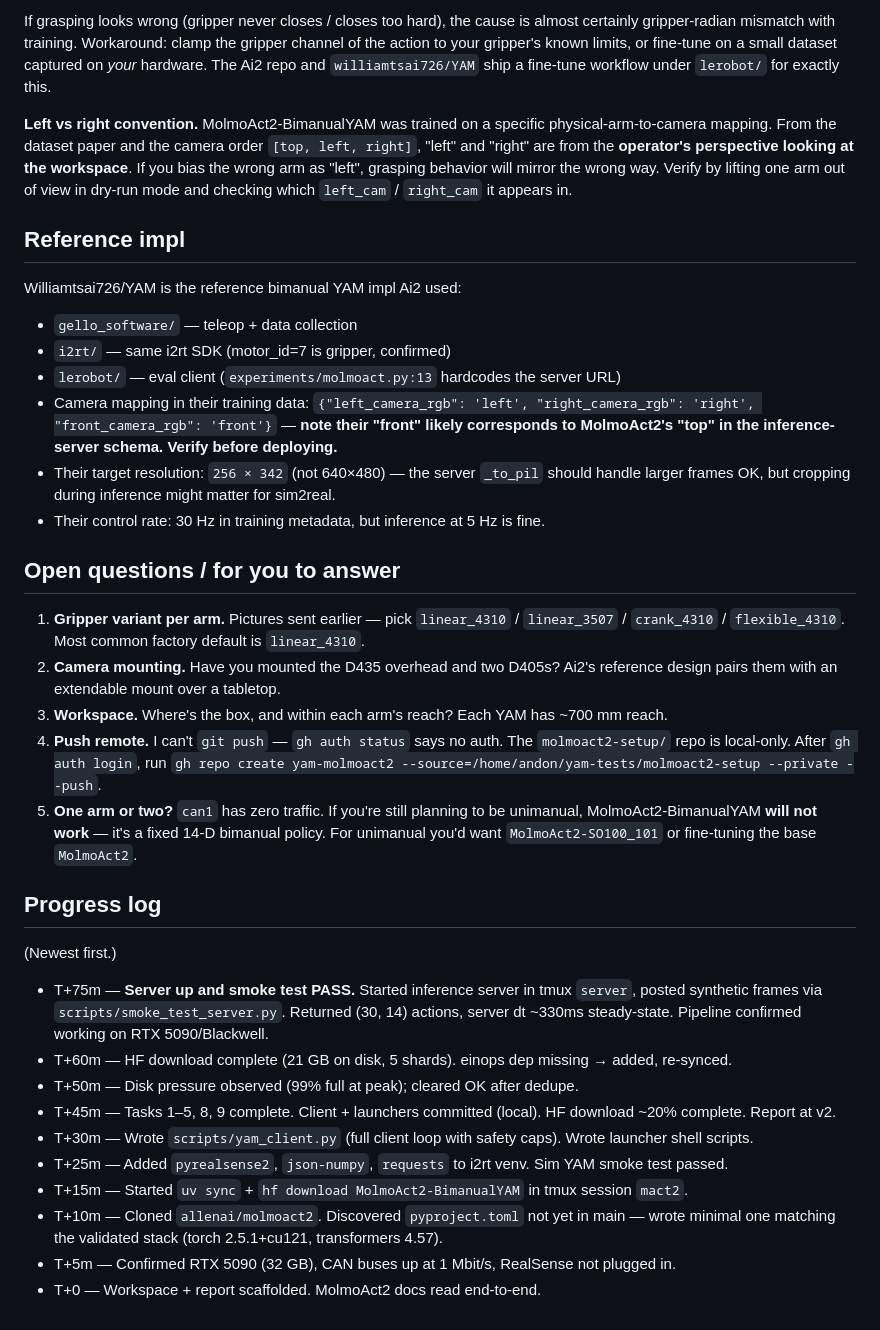
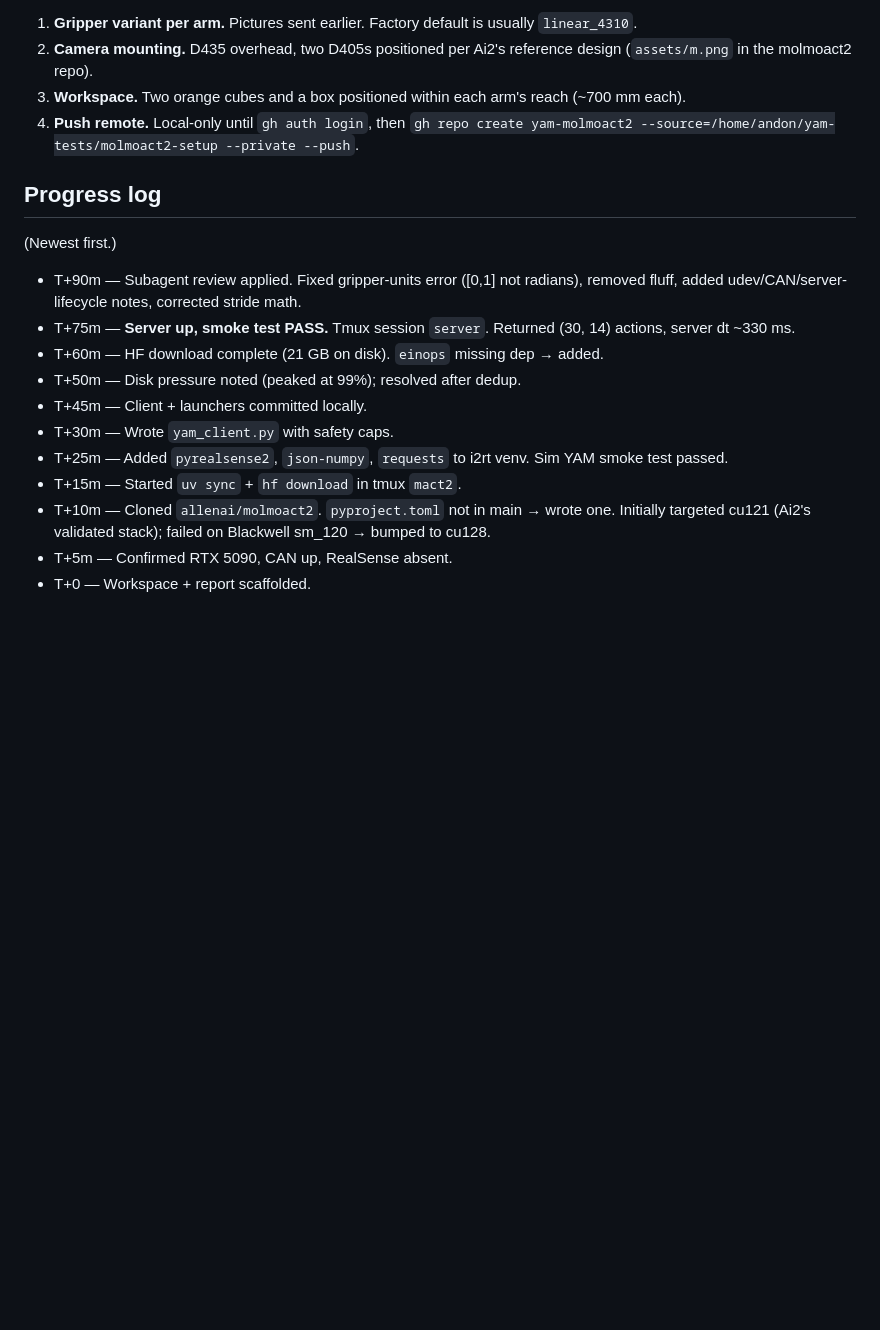
Before and after one commit to jeqcho/yam-vla-tests, a Markdown page: molmoact2-setup.md, the part around one of its changes. Rendered like a GitHub page; blank space fills up the shorter version.

```diff
--- a/molmoact2-setup.md
+++ b/molmoact2-setup.md
@@ -180,36 +180,20 @@ state[13]     right gripper
-If grasping looks wrong (gripper never closes / closes too hard), the cause is almost certainly gripper-radian mismatch with training. Workaround: clamp the gripper channel of the action to your gripper's known limits, or fine-tune on a small dataset captured on *your* hardware. The Ai2 repo and `williamtsai726/YAM` ship a fine-tune workflow under `lerobot/` for exactly this.
-
-**Left vs right convention.** MolmoAct2-BimanualYAM was trained on a specific physical-arm-to-camera mapping. From the dataset paper and the camera order `[top, left, right]`, "left" and "right" are from the **operator's perspective looking at the workspace**. If you bias the wrong arm as "left", grasping behavior will mirror the wrong way. Verify by lifting one arm out of view in dry-run mode and checking which `left_cam` / `right_cam` it appears in.
-
-## Reference impl
-
-Williamtsai726/YAM is the reference bimanual YAM impl Ai2 used:
-- `gello_software/` — teleop + data collection
-- `i2rt/` — same i2rt SDK (motor_id=7 is gripper, confirmed)
-- `lerobot/` — eval client (`experiments/molmoact.py:13` hardcodes the server URL)
-- Camera mapping in their training data: `{"left_camera_rgb": 'left', "right_camera_rgb": 'right', "front_camera_rgb": 'front'}` — **note their "front" likely corresponds to MolmoAct2's "top" in the inference-server schema. Verify before deploying.**
-- Their target resolution: `256 × 342` (not 640×480) — the server `_to_pil` should handle larger frames OK, but cropping during inference might matter for sim2real.
-- Their control rate: 30 Hz in training metadata, but inference at 5 Hz is fine.
-
-## Open questions / for you to answer
-
-1. **Gripper variant per arm.** Pictures sent earlier — pick `linear_4310` / `linear_3507` / `crank_4310` / `flexible_4310`. Most common factory default is `linear_4310`.
-2. **Camera mounting.** Have you mounted the D435 overhead and two D405s? Ai2's reference design pairs them with an extendable mount over a tabletop.
-3. **Workspace.** Where's the box, and within each arm's reach? Each YAM has ~700 mm reach.
-4. **Push remote.** I can't `git push` — `gh auth status` says no auth. The `molmoact2-setup/` repo is local-only. After `gh auth login`, run `gh repo create yam-molmoact2 --source=/home/andon/yam-tests/molmoact2-setup --private --push`.
-5. **One arm or two?** `can1` has zero traffic. If you're still planning to be unimanual, MolmoAct2-BimanualYAM **will not work** — it's a fixed 14-D bimanual policy. For unimanual you'd want `MolmoAct2-SO100_101` or fine-tuning the base `MolmoAct2`.
+1. **Gripper variant per arm.** Pictures sent earlier. Factory default is usually `linear_4310`.
+2. **Camera mounting.** D435 overhead, two D405s positioned per Ai2's reference design (`assets/m.png` in the molmoact2 repo).
+3. **Workspace.** Two orange cubes and a box positioned within each arm's reach (~700 mm each).
+4. **Push remote.** Local-only until `gh auth login`, then `gh repo create yam-molmoact2 --source=/home/andon/yam-tests/molmoact2-setup --private --push`.
 
 ## Progress log
 
 (Newest first.)
 
-- T+75m — **Server up and smoke test PASS.** Started inference server in tmux `server`, posted synthetic frames via `scripts/smoke_test_server.py`. Returned (30, 14) actions, server dt ~330ms steady-state. Pipeline confirmed working on RTX 5090/Blackwell.
-- T+60m — HF download complete (21 GB on disk, 5 shards). einops dep missing → added, re-synced.
-- T+50m — Disk pressure observed (99% full at peak); cleared OK after dedupe.
-- T+45m — Tasks 1–5, 8, 9 complete. Client + launchers committed (local). HF download ~20% complete. Report at v2.
-- T+30m — Wrote `scripts/yam_client.py` (full client loop with safety caps). Wrote launcher shell scripts.
+- T+90m — Subagent review applied. Fixed gripper-units error ([0,1] not radians), removed fluff, added udev/CAN/server-lifecycle notes, corrected stride math.
+- T+75m — **Server up, smoke test PASS.** Tmux session `server`. Returned (30, 14) actions, server dt ~330 ms.
+- T+60m — HF download complete (21 GB on disk). `einops` missing dep → added.
+- T+50m — Disk pressure noted (peaked at 99%); resolved after dedup.
+- T+45m — Client + launchers committed locally.
+- T+30m — Wrote `yam_client.py` with safety caps.
 - T+25m — Added `pyrealsense2`, `json-numpy`, `requests` to i2rt venv. Sim YAM smoke test passed.
-- T+15m — Started `uv sync` + `hf download MolmoAct2-BimanualYAM` in tmux session `mact2`.
-- T+10m — Cloned `allenai/molmoact2`. Discovered `pyproject.toml` not yet in main — wrote minimal one matching the validated stack (torch 2.5.1+cu121, transformers 4.57).
-- T+5m — Confirmed RTX 5090 (32 GB), CAN buses up at 1 Mbit/s, RealSense not plugged in.
-- T+0  — Workspace + report scaffolded. MolmoAct2 docs read end-to-end.
+- T+15m — Started `uv sync` + `hf download` in tmux `mact2`.
+- T+10m — Cloned `allenai/molmoact2`. `pyproject.toml` not in main → wrote one. Initially targeted cu121 (Ai2's validated stack); failed on Blackwell sm_120 → bumped to cu128.
+- T+5m — Confirmed RTX 5090, CAN up, RealSense absent.
+- T+0  — Workspace + report scaffolded.
```
Also changed, not shown: other parts of molmoact2-setup.md (+110 -110 lines).
